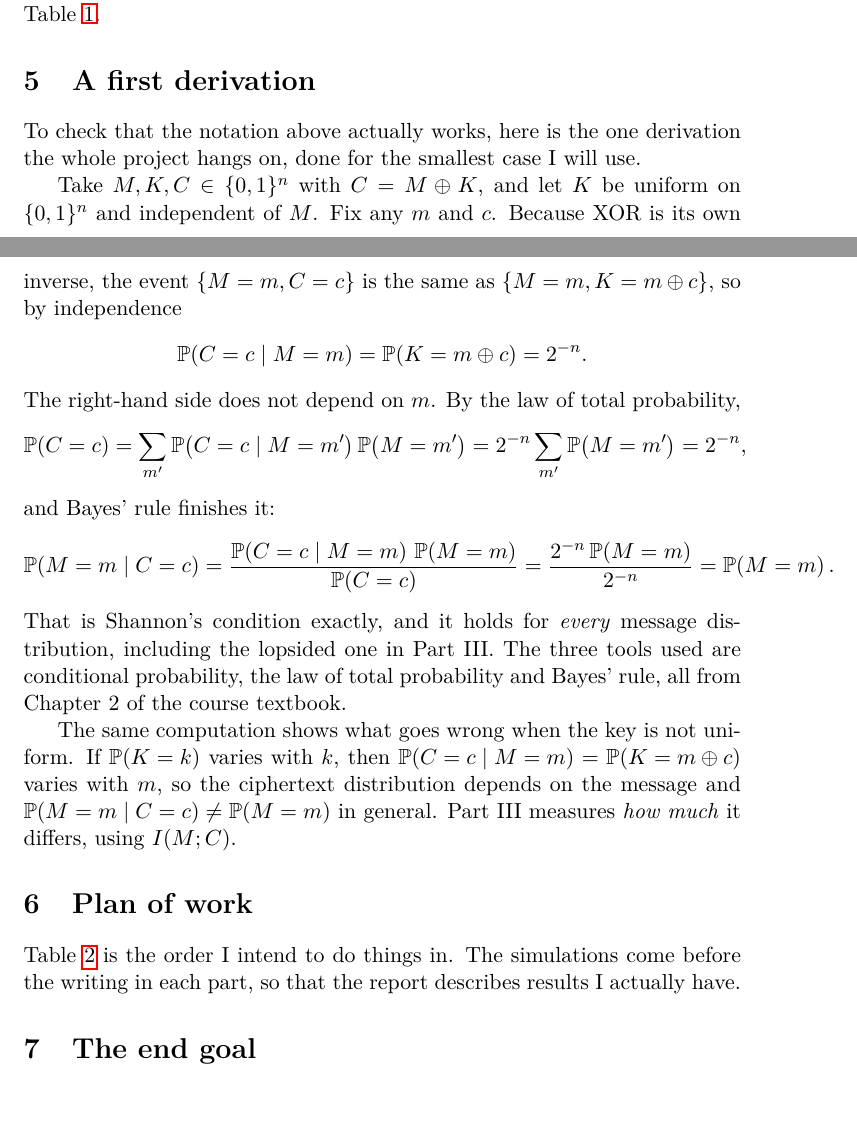
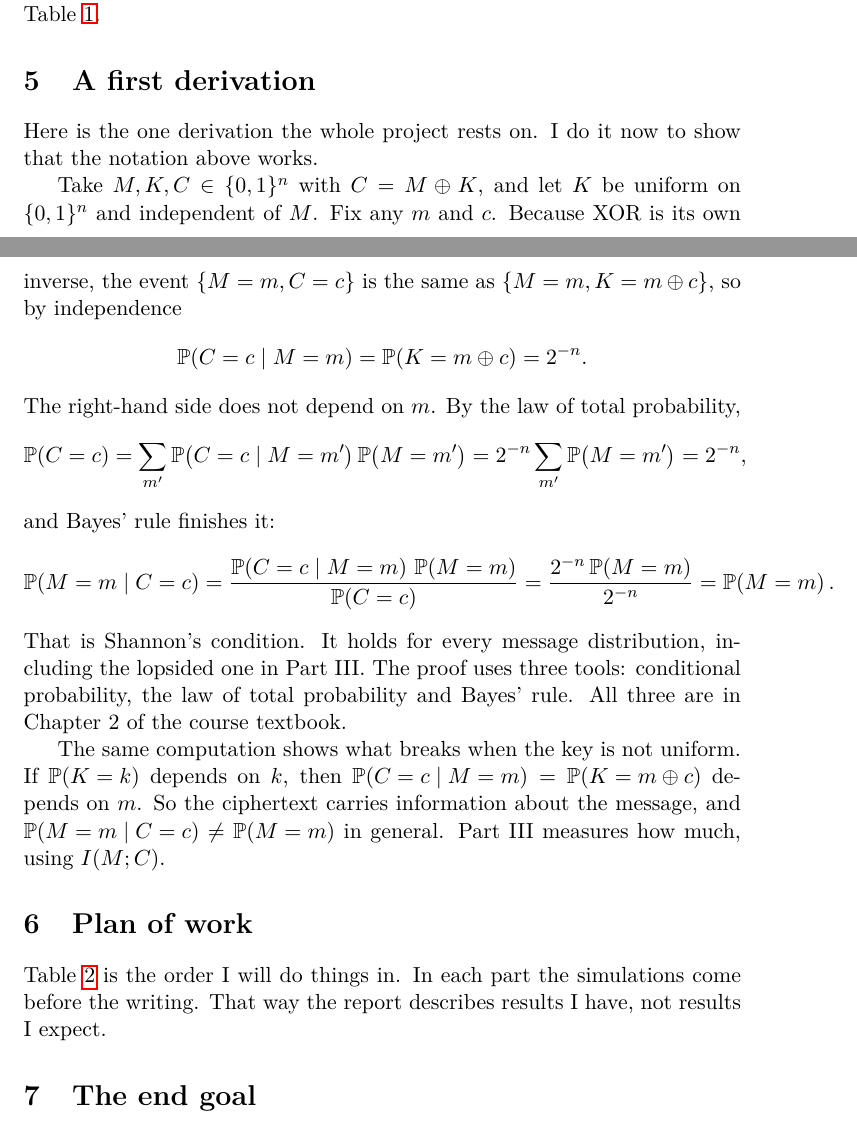
Before and after one commit to tdvnm/on_randomness, a LaTeX paper (paper/main.tex, which reads paper/sections/00-proposal.tex): two parts of pages 7 and 8 of 10, joined at a grey line, cut so that both start at the same text. Compiled offline with pdfLaTeX.

Commit message:
tighten the derivation and plan sections of the proposal

```diff
--- a/paper/sections/00-proposal.tex
+++ b/paper/sections/00-proposal.tex
@@ -293,8 +293,8 @@ Table~\ref{tab:topics}.
 
 \section{A first derivation}\label{sec:first-derivation}
 
-To check that the notation above actually works, here is the one derivation
-the whole project hangs on, done for the smallest case I will use.
+Here is the one derivation the whole project rests on.  I do it now to
+show that the notation above works.
 
 Take $\msg, \key, \ctxt \in \bits^n$ with $\ctxt = \msg \xor \key$, and let
 $\key$ be uniform on $\bits^n$ and independent of $\msg$. Fix any $m$ and $c$.
@@ -314,23 +314,23 @@ and Bayes' rule finishes it:
     = \frac{\Prob{\ctxt = c \mid \msg = m}\,\Prob{\msg = m}}{\Prob{\ctxt = c}}
     = \frac{2^{-n}\,\Prob{\msg = m}}{2^{-n}} = \Prob{\msg = m}.
 \]
-That is Shannon's condition exactly, and it holds for \emph{every} message
-distribution, including the lopsided one in Part~III. The three tools used
-are conditional probability, the law of total probability and Bayes' rule,
-all from Chapter~2 of the course textbook.
+That is Shannon's condition.  It holds for every message distribution,
+including the lopsided one in Part~III.  The proof uses three tools:
+conditional probability, the law of total probability and Bayes' rule.
+All three are in Chapter~2 of the course textbook.
 
-The same computation shows what goes wrong when the key is not uniform. If
-$\Prob{\key = k}$ varies with $k$, then
-$\Prob{\ctxt = c \mid \msg = m} = \Prob{\key = m \xor c}$ varies with $m$, so
-the ciphertext distribution depends on the message and
-$\Prob{\msg = m \mid \ctxt = c} \neq \Prob{\msg = m}$ in general. Part~III
-measures \emph{how much} it differs, using $\MI{\msg}{\ctxt}$.
+The same computation shows what breaks when the key is not uniform.  If
+$\Prob{\key = k}$ depends on $k$, then
+$\Prob{\ctxt = c \mid \msg = m} = \Prob{\key = m \xor c}$ depends on $m$.
+So the ciphertext carries information about the message, and
+$\Prob{\msg = m \mid \ctxt = c} \neq \Prob{\msg = m}$ in general.
+Part~III measures how much, using $\MI{\msg}{\ctxt}$.
 
 \section{Plan of work}\label{sec:plan}
 
-Table~\ref{tab:plan} is the order I intend to do things in. The simulations
-come before the writing in each part, so that the report describes results I
-actually have.
+Table~\ref{tab:plan} is the order I will do things in.  In each part the
+simulations come before the writing.  That way the report describes
+results I have, not results I expect.
 
 \begin{table}[htbp]
   \centering
```
Also changed, not shown: paper/main.pdf, paper/sections/00-proposal.tex (10 more changed lines).
